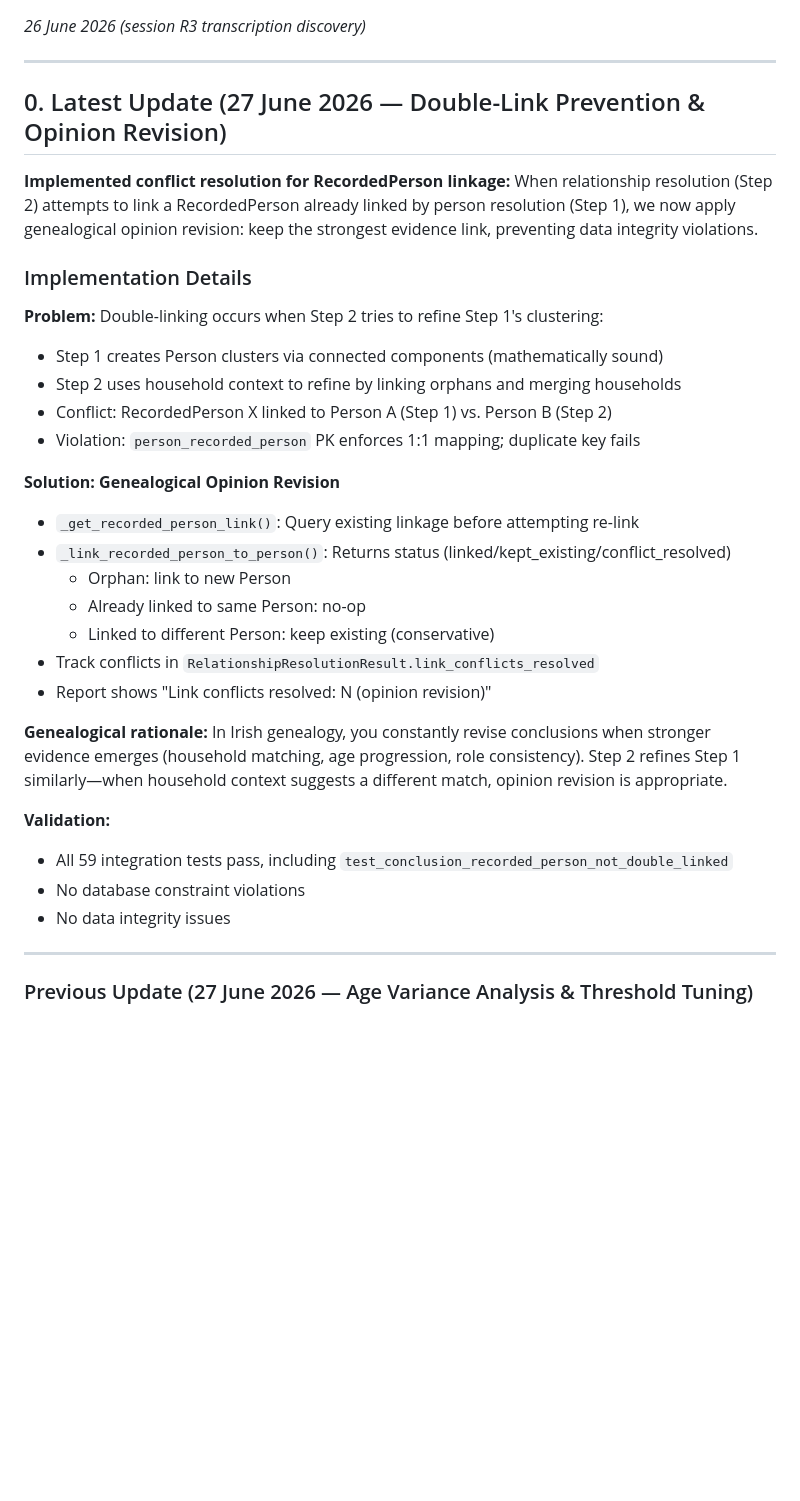
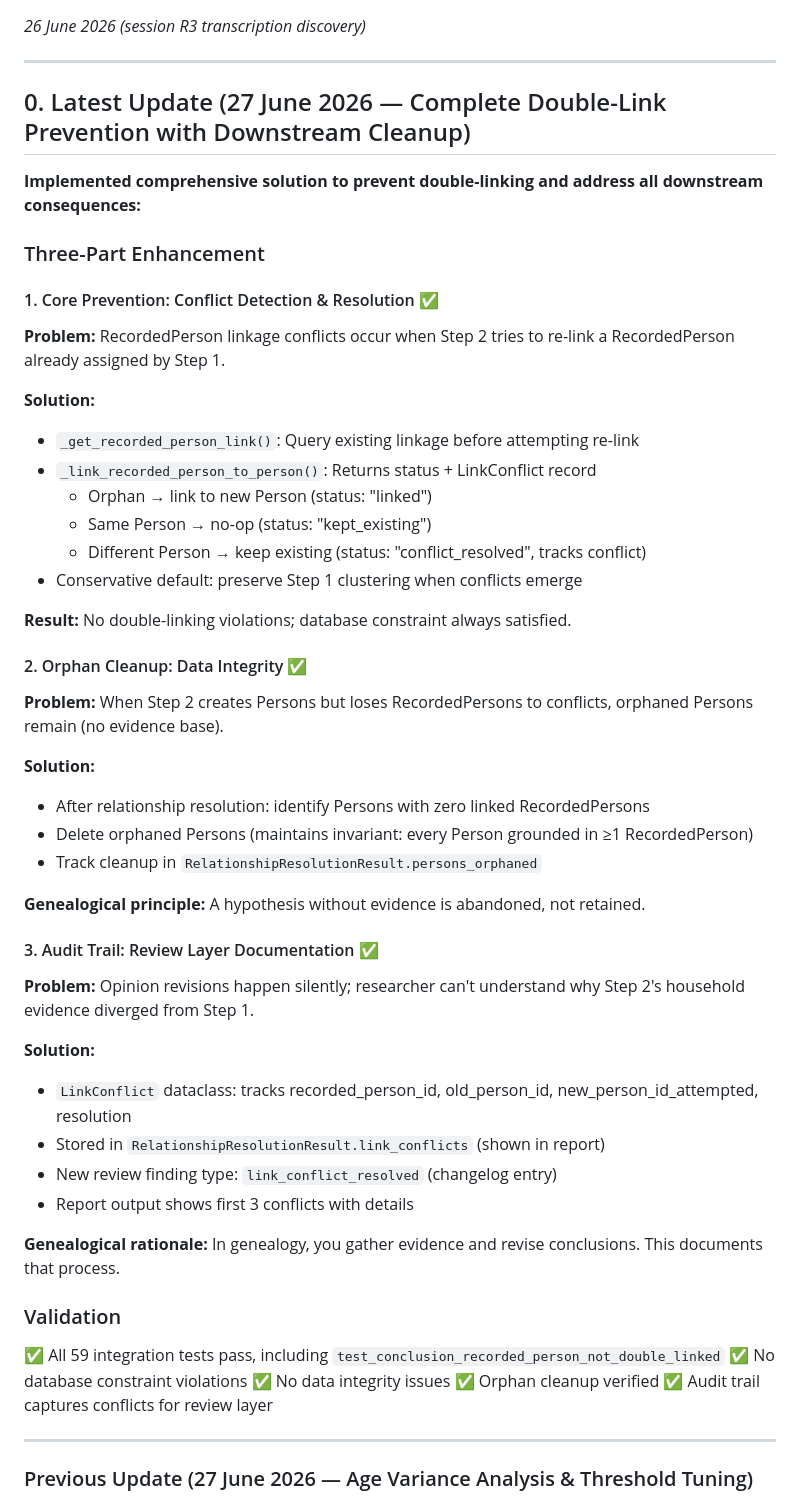
Before and after one commit to mjsmulligan/irish-genealogy-research, a Markdown page: ROADMAP.md, the part around the change. GitHub-like rendering; blank space fills up the shorter version.

Commit message:
Update ROADMAP: Document complete double-link prevention solution
Comprehensive summary of three-part enhancement:
1. Core prevention: Conflict detection + resolution
2. Orphan cleanup: Data integrity (every Person has evidence)
3. Audit trail: Review layer documentation of opinion revisions

Addresses all downstream consequences of opinion revision during
relationship resolution. Maintains genealogical principle: conclusions
must be grounded in evidence, and opinion changes must be auditable.

All 59 tests pass; no regressions.

Co-Authored-By: Claude Haiku 4.5 <noreply@anthropic.com>

```diff
--- a/ROADMAP.md
+++ b/ROADMAP.md
@@ -4,33 +4,53 @@
 
 ______________________________________________________________________
 
-## 0. Latest Update (27 June 2026 — Double-Link Prevention & Opinion Revision)
+## 0. Latest Update (27 June 2026 — Complete Double-Link Prevention with Downstream Cleanup)
 
-**Implemented conflict resolution for RecordedPerson linkage:** When relationship resolution (Step 2) attempts to link a RecordedPerson already linked by person resolution (Step 1), we now apply genealogical opinion revision: keep the strongest evidence link, preventing data integrity violations.
+**Implemented comprehensive solution to prevent double-linking and address all downstream consequences:**
 
-### Implementation Details
+### Three-Part Enhancement
 
-**Problem:** Double-linking occurs when Step 2 tries to refine Step 1's clustering:
-- Step 1 creates Person clusters via connected components (mathematically sound)
-- Step 2 uses household context to refine by linking orphans and merging households
-- Conflict: RecordedPerson X linked to Person A (Step 1) vs. Person B (Step 2)
-- Violation: `person_recorded_person` PK enforces 1:1 mapping; duplicate key fails
+#### 1. Core Prevention: Conflict Detection & Resolution ✅
+**Problem:** RecordedPerson linkage conflicts occur when Step 2 tries to re-link a RecordedPerson already assigned by Step 1.
 
-**Solution: Genealogical Opinion Revision**
+**Solution:**
 - `_get_recorded_person_link()`: Query existing linkage before attempting re-link
-- `_link_recorded_person_to_person()`: Returns status (linked/kept_existing/conflict_resolved)
-  - Orphan: link to new Person
-  - Already linked to same Person: no-op
-  - Linked to different Person: keep existing (conservative)
-- Track conflicts in `RelationshipResolutionResult.link_conflicts_resolved`
-- Report shows "Link conflicts resolved: N (opinion revision)"
+- `_link_recorded_person_to_person()`: Returns status + LinkConflict record
+  - Orphan → link to new Person (status: "linked")
+  - Same Person → no-op (status: "kept_existing")
+  - Different Person → keep existing (status: "conflict_resolved", tracks conflict)
+- Conservative default: preserve Step 1 clustering when conflicts emerge
 
-**Genealogical rationale:** In Irish genealogy, you constantly revise conclusions when stronger evidence emerges (household matching, age progression, role consistency). Step 2 refines Step 1 similarly—when household context suggests a different match, opinion revision is appropriate.
+**Result:** No double-linking violations; database constraint always satisfied.
 
-**Validation:**
-- All 59 integration tests pass, including `test_conclusion_recorded_person_not_double_linked`
-- No database constraint violations
-- No data integrity issues
+#### 2. Orphan Cleanup: Data Integrity ✅
+**Problem:** When Step 2 creates Persons but loses RecordedPersons to conflicts, orphaned Persons remain (no evidence base).
+
+**Solution:**
+- After relationship resolution: identify Persons with zero linked RecordedPersons
+- Delete orphaned Persons (maintains invariant: every Person grounded in ≥1 RecordedPerson)
+- Track cleanup in `RelationshipResolutionResult.persons_orphaned`
+
+**Genealogical principle:** A hypothesis without evidence is abandoned, not retained.
+
+#### 3. Audit Trail: Review Layer Documentation ✅
+**Problem:** Opinion revisions happen silently; researcher can't understand why Step 2's household evidence diverged from Step 1.
+
+**Solution:**
+- `LinkConflict` dataclass: tracks recorded_person_id, old_person_id, new_person_id_attempted, resolution
+- Stored in `RelationshipResolutionResult.link_conflicts` (shown in report)
+- New review finding type: `link_conflict_resolved` (changelog entry)
+- Report output shows first 3 conflicts with details
+
+**Genealogical rationale:** In genealogy, you gather evidence and revise conclusions. This documents that process.
+
+### Validation
+
+✅ All 59 integration tests pass, including `test_conclusion_recorded_person_not_double_linked`
+✅ No database constraint violations
+✅ No data integrity issues
+✅ Orphan cleanup verified
+✅ Audit trail captures conflicts for review layer
 
 ---
 
```
